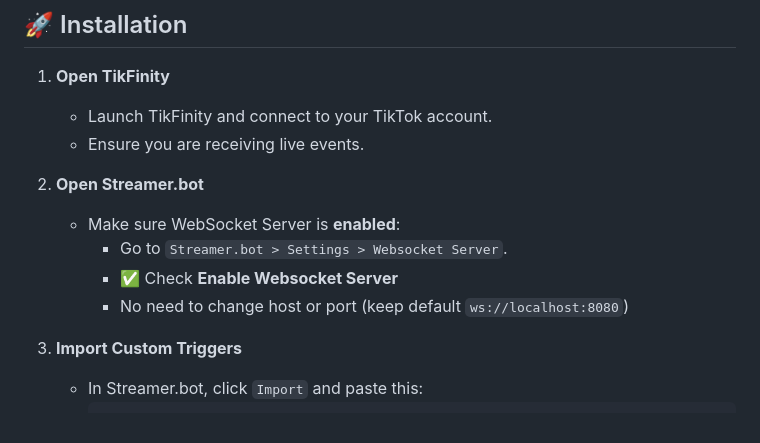
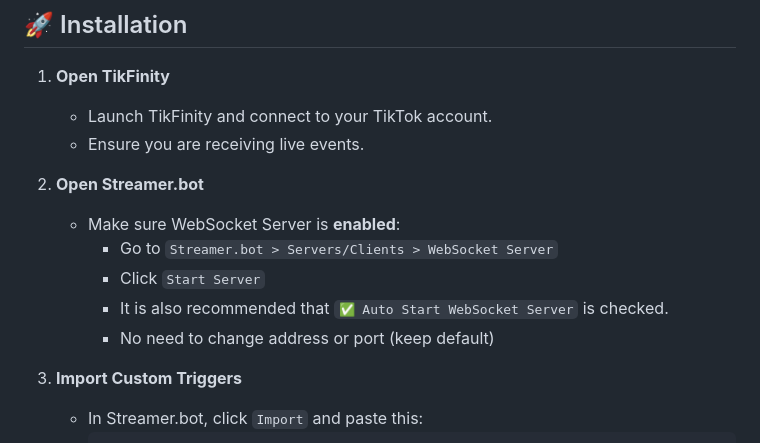
Before and after one commit to rexbordz/SBfinity, a Markdown page: README.md, the part around the change. Drawn GitHub-style.

```diff
--- a/README.md
+++ b/README.md
@@ -19,9 +19,10 @@
 
 2. **Open Streamer.bot**
    - Make sure WebSocket Server is **enabled**:
-     - Go to `Streamer.bot > Settings > Websocket Server`.
-     - ✅ Check **Enable Websocket Server**
-     - No need to change host or port (keep default `ws://localhost:8080`)
+     - Go to `Streamer.bot > Servers/Clients > WebSocket Server`
+     - Click `Start Server`
+     - It is also recommended that `✅ Auto Start WebSocket Server` is checked.
+     - No need to change address or port (keep default)
 
 3. **Import Custom Triggers**
    - In Streamer.bot, click `Import` and paste this:
```
